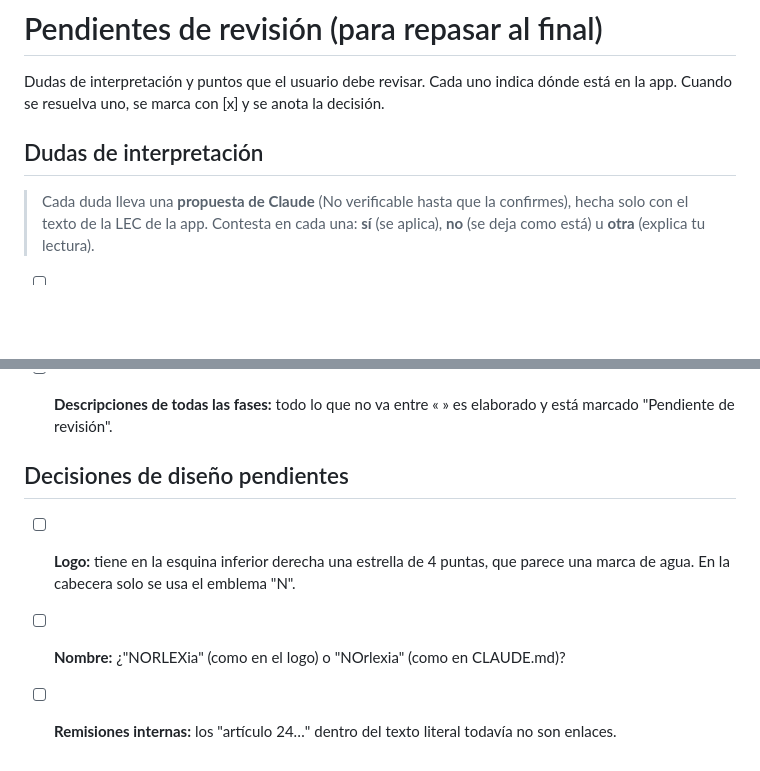
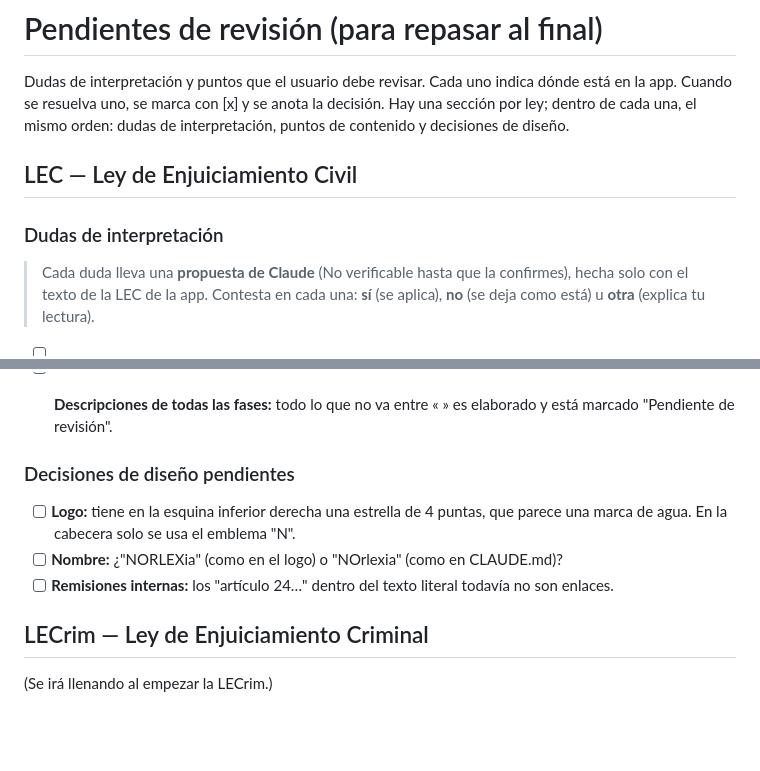
Before and after one commit to janorik/leyes-interactivas-claude, a Markdown page: PENDIENTES.md, 2 parts joined by grey strips. Drawn GitHub-style; blank space fills up the shorter version.

Commit message:
PENDIENTES: una sección por ley (LEC, LECrim)
Co-Authored-By: Claude Opus 5.5 <noreply@anthropic.com>
Claude-Session: https://claude.ai/code/session_0118koaymRALh7m1kvwqhxM6

```diff
--- a/PENDIENTES.md
+++ b/PENDIENTES.md
@@ -2,8 +2,11 @@
 
 Dudas de interpretación y puntos que el usuario debe revisar. Cada uno indica dónde está en la app.
 Cuando se resuelva uno, se marca con [x] y se anota la decisión.
+Hay una sección por ley; dentro de cada una, el mismo orden: dudas de interpretación, puntos de contenido y decisiones de diseño.
 
-## Dudas de interpretación
+## LEC — Ley de Enjuiciamiento Civil
+
+### Dudas de interpretación
 
 > Cada duda lleva una **propuesta de Claude** (No verificable hasta que la confirmes), hecha solo con el texto de la LEC de la app. Contesta en cada una: **sí** (se aplica), **no** (se deja como está) u **otra** (explica tu lectura).
 
@@ -82,8 +85,12 @@ Cuando se resuelva uno, se marca con [x] y se anota la decisión.
   - **Tu respuesta:**
 - [ ] **Descripciones de todas las fases:** todo lo que no va entre « » es elaborado y está marcado "Pendiente de revisión".
 
-## Decisiones de diseño pendientes
+### Decisiones de diseño pendientes
 
 - [ ] **Logo:** tiene en la esquina inferior derecha una estrella de 4 puntas, que parece una marca de agua. En la cabecera solo se usa el emblema "N".
 - [ ] **Nombre:** ¿"NORLEXia" (como en el logo) o "NOrlexia" (como en CLAUDE.md)?
 - [ ] **Remisiones internas:** los "artículo 24…" dentro del texto literal todavía no son enlaces.
+
+## LECrim — Ley de Enjuiciamiento Criminal
+
+(Se irá llenando al empezar la LECrim.)
```
Also changed, not shown: other parts of PENDIENTES.md (+1 -1 lines), CLAUDE.md (+1 -1 lines).
